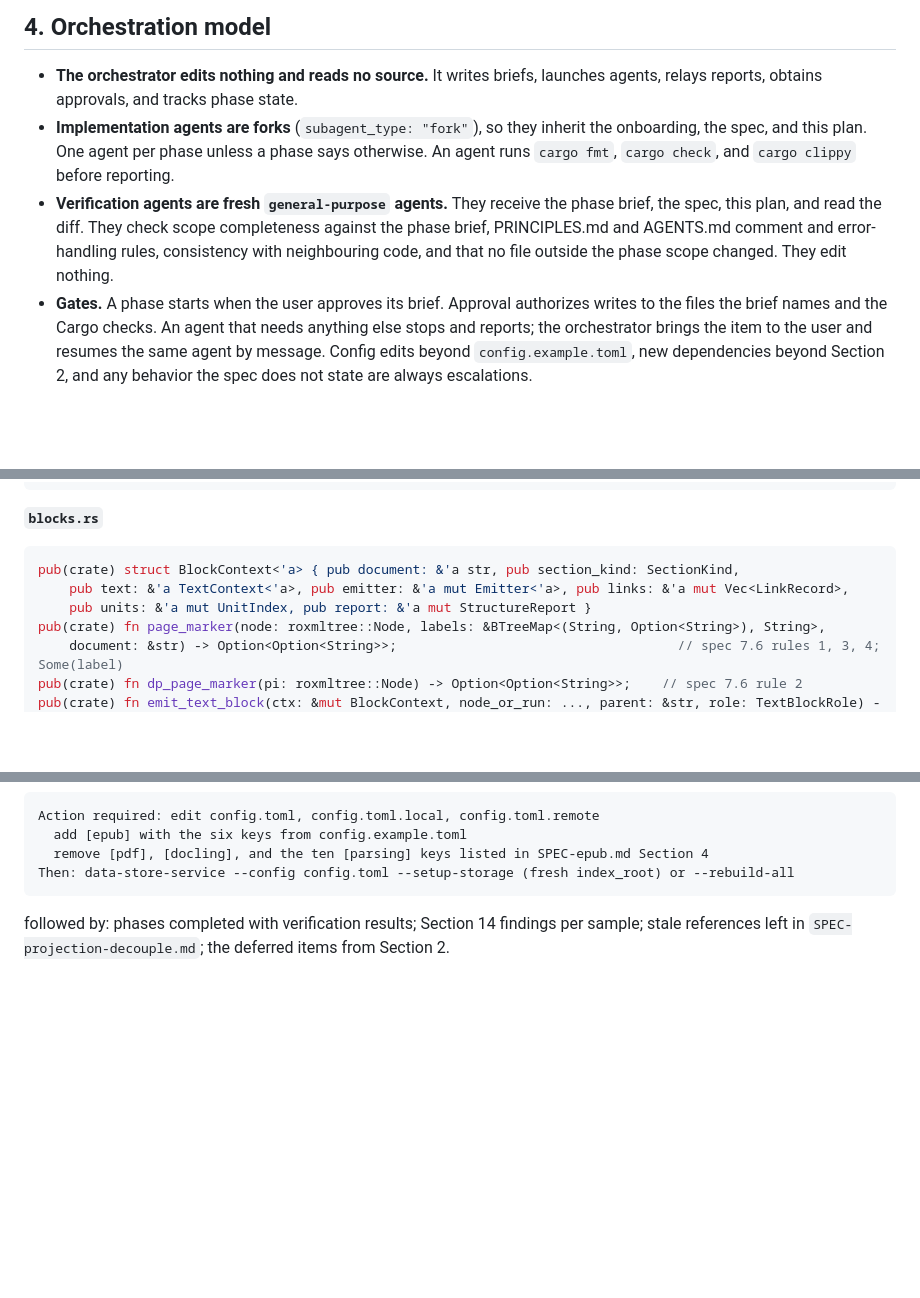
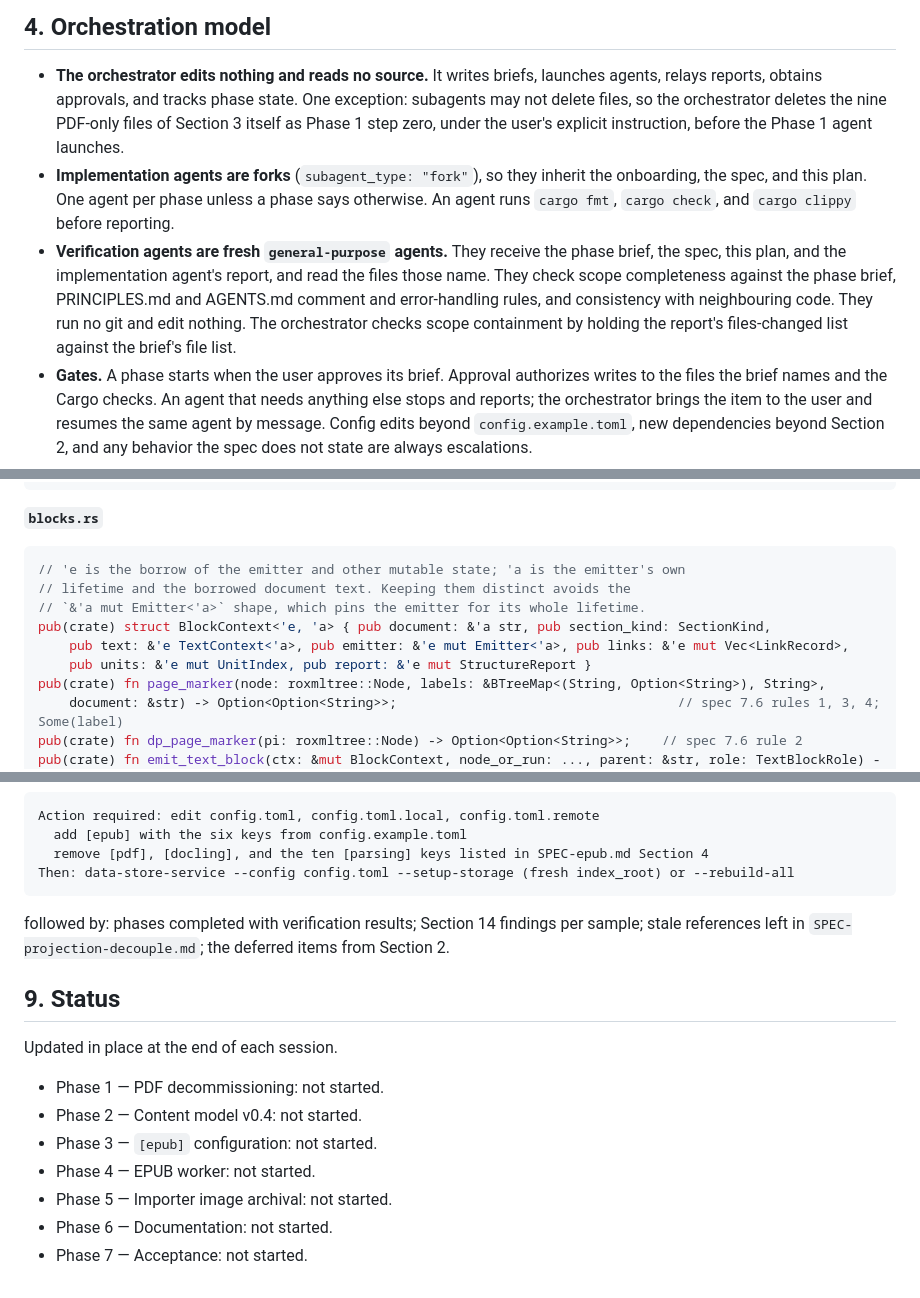
Before and after one commit to gitjburns/data-store, a Markdown page: PLAN-epub.md, 3 parts joined by grey strips. Drawn GitHub-style; blank space fills up the shorter version.

Commit message:
epub spec/plan updates

````diff
--- a/PLAN-epub.md
+++ b/PLAN-epub.md
@@ -138,15 +140,20 @@ re-deriving them; anything else is read at phase time.
 
 - **The orchestrator edits nothing and reads no source.** It writes briefs,
   launches agents, relays reports, obtains approvals, and tracks phase state.
+  One exception: subagents may not delete files, so the orchestrator deletes
+  the nine PDF-only files of Section 3 itself as Phase 1 step zero, under the
+  user's explicit instruction, before the Phase 1 agent launches.
 - **Implementation agents are forks** (`subagent_type: "fork"`), so they
   inherit the onboarding, the spec, and this plan. One agent per phase unless
   a phase says otherwise. An agent runs `cargo fmt`, `cargo check`, and
   `cargo clippy` before reporting.
 - **Verification agents are fresh `general-purpose` agents.** They receive
-  the phase brief, the spec, this plan, and read the diff. They check scope
-  completeness against the phase brief, PRINCIPLES.md and AGENTS.md comment
-  and error-handling rules, consistency with neighbouring code, and that no
-  file outside the phase scope changed. They edit nothing.
+  the phase brief, the spec, this plan, and the implementation agent's
+  report, and read the files those name. They check scope completeness
+  against the phase brief, PRINCIPLES.md and AGENTS.md comment and
+  error-handling rules, and consistency with neighbouring code. They run no
+  git and edit nothing. The orchestrator checks scope containment by holding
+  the report's files-changed list against the brief's file list.
 - **Gates.** A phase starts when the user approves its brief. Approval
   authorizes writes to the files the brief names and the Cargo checks. An
   agent that needs anything else stops and reports; the orchestrator brings
@@ -487,9 +501,12 @@ pub(crate) fn resolve_all(links: &[LinkRecord], units: &UnitIndex, emitter: &mut
 **`blocks.rs`**
 
 ```rust
-pub(crate) struct BlockContext<'a> { pub document: &'a str, pub section_kind: SectionKind,
-    pub text: &'a TextContext<'a>, pub emitter: &'a mut Emitter<'a>, pub links: &'a mut Vec<LinkRecord>,
-    pub units: &'a mut UnitIndex, pub report: &'a mut StructureReport }
+// 'e is the borrow of the emitter and other mutable state; 'a is the emitter's own
+// lifetime and the borrowed document text. Keeping them distinct avoids the
+// `&'a mut Emitter<'a>` shape, which pins the emitter for its whole lifetime.
+pub(crate) struct BlockContext<'e, 'a> { pub document: &'a str, pub section_kind: SectionKind,
+    pub text: &'e TextContext<'a>, pub emitter: &'e mut Emitter<'a>, pub links: &'e mut Vec<LinkRecord>,
+    pub units: &'e mut UnitIndex, pub report: &'e mut StructureReport }
 pub(crate) fn page_marker(node: roxmltree::Node, labels: &BTreeMap<(String, Option<String>), String>,
     document: &str) -> Option<Option<String>>;                                    // spec 7.6 rules 1, 3, 4; Some(label)
 pub(crate) fn dp_page_marker(pi: roxmltree::Node) -> Option<Option<String>>;    // spec 7.6 rule 2
@@ -540,3 +557,15 @@ Then: data-store-service --config config.toml --setup-storage (fresh index_root)
 followed by: phases completed with verification results; Section 14 findings
 per sample; stale references left in `SPEC-projection-decouple.md`; the
 deferred items from Section 2.
+
+## 9. Status
+
+Updated in place at the end of each session.
+
+- Phase 1 — PDF decommissioning: not started.
+- Phase 2 — Content model v0.4: not started.
+- Phase 3 — `[epub]` configuration: not started.
+- Phase 4 — EPUB worker: not started.
+- Phase 5 — Importer image archival: not started.
+- Phase 6 — Documentation: not started.
+- Phase 7 — Acceptance: not started.
````
Also changed, not shown: other parts of PLAN-epub.md (+16 -7 lines), SPEC-epub.md (+13 -6 lines).
